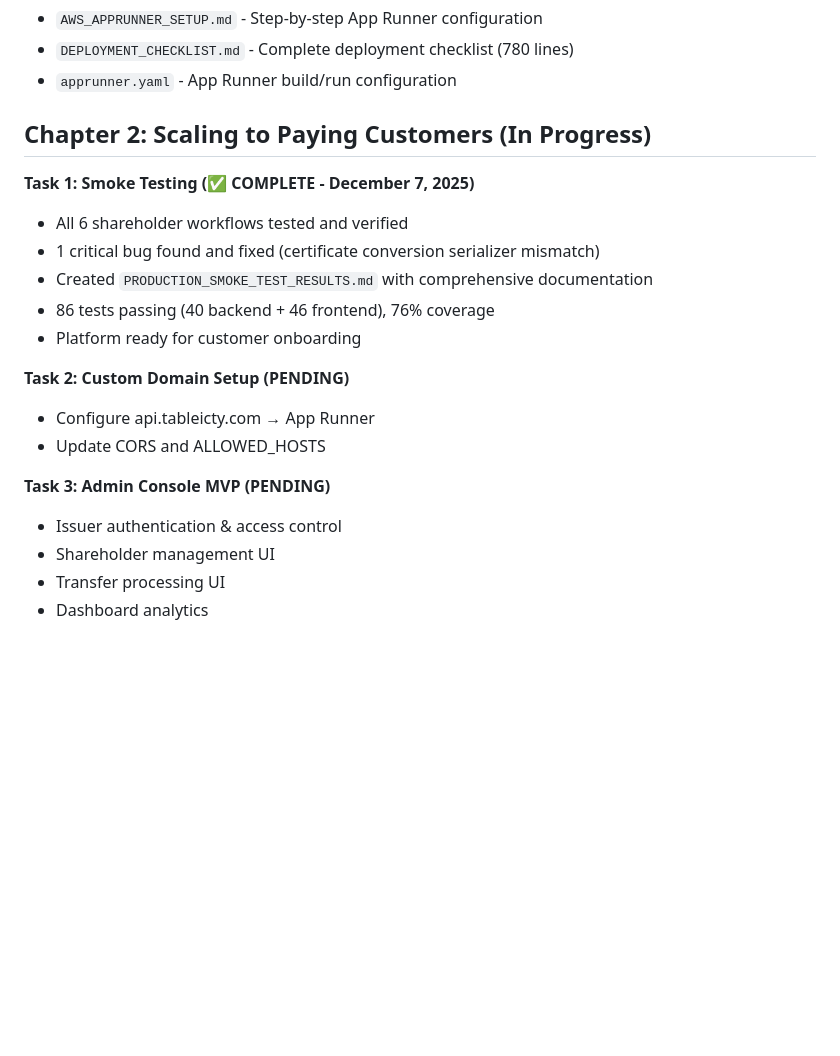
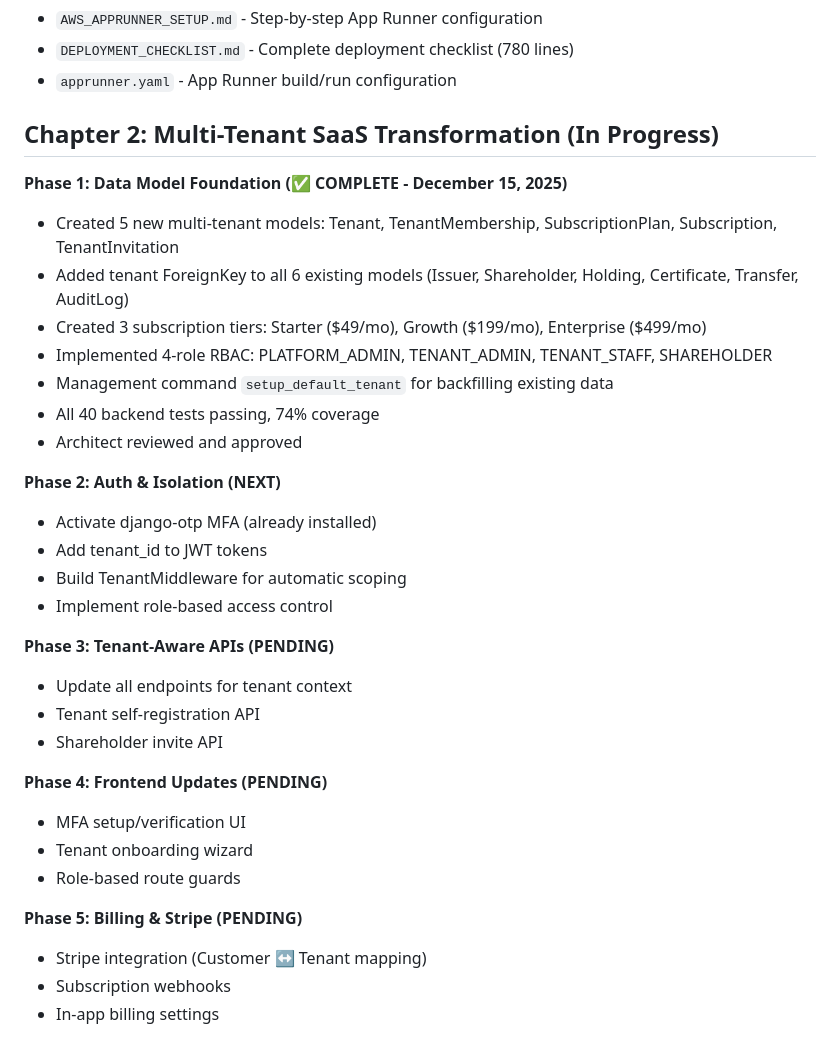
Before and after one commit to TransferAgent/tableicty, a Markdown page: replit.md, the part around the change. Rendered like a GitHub page; blank space fills up the shorter version.

Commit message:
Update project roadmap to reflect multi-tenant data model foundation completion
Update replit.md to reflect Phase 1 completion of the multi-tenant data model foundation, including new models, subscription tiers, RBAC, and successful testing.

Replit-Commit-Author: Agent
Replit-Commit-Session-Id: 971d4530-15fc-42f7-992b-22eaf6868927
Replit-Commit-Checkpoint-Type: full_checkpoint
Replit-Commit-Event-Id: 950231d8-e581-44fe-8aed-5942156ec320
Replit-Commit-Screenshot-Url: https://storage.googleapis.com/screenshot-production-us-central1/87ad254a-d3ef-46e2-bcb9-42be53abc07c/971d4530-15fc-42f7-992b-22eaf6868927/R3ZoDYA

```diff
--- a/replit.md
+++ b/replit.md
@@ -108,21 +108,34 @@ The project is organized into `config/` for Django settings, `apps/` containing
 - `DEPLOYMENT_CHECKLIST.md` - Complete deployment checklist (780 lines)
 - `apprunner.yaml` - App Runner build/run configuration
 
-## Chapter 2: Scaling to Paying Customers (In Progress)
+## Chapter 2: Multi-Tenant SaaS Transformation (In Progress)
 
-**Task 1: Smoke Testing (✅ COMPLETE - December 7, 2025)**
-- All 6 shareholder workflows tested and verified
-- 1 critical bug found and fixed (certificate conversion serializer mismatch)
-- Created `PRODUCTION_SMOKE_TEST_RESULTS.md` with comprehensive documentation
-- 86 tests passing (40 backend + 46 frontend), 76% coverage
-- Platform ready for customer onboarding
+**Phase 1: Data Model Foundation (✅ COMPLETE - December 15, 2025)**
+- Created 5 new multi-tenant models: Tenant, TenantMembership, SubscriptionPlan, Subscription, TenantInvitation
+- Added tenant ForeignKey to all 6 existing models (Issuer, Shareholder, Holding, Certificate, Transfer, AuditLog)
+- Created 3 subscription tiers: Starter ($49/mo), Growth ($199/mo), Enterprise ($499/mo)
+- Implemented 4-role RBAC: PLATFORM_ADMIN, TENANT_ADMIN, TENANT_STAFF, SHAREHOLDER
+- Management command `setup_default_tenant` for backfilling existing data
+- All 40 backend tests passing, 74% coverage
+- Architect reviewed and approved
 
-**Task 2: Custom Domain Setup (PENDING)**
-- Configure api.tableicty.com → App Runner
-- Update CORS and ALLOWED_HOSTS
+**Phase 2: Auth & Isolation (NEXT)**
+- Activate django-otp MFA (already installed)
+- Add tenant_id to JWT tokens
+- Build TenantMiddleware for automatic scoping
+- Implement role-based access control
 
-**Task 3: Admin Console MVP (PENDING)**
-- Issuer authentication & access control
-- Shareholder management UI
-- Transfer processing UI
-- Dashboard analytics
+**Phase 3: Tenant-Aware APIs (PENDING)**
+- Update all endpoints for tenant context
+- Tenant self-registration API
+- Shareholder invite API
+
+**Phase 4: Frontend Updates (PENDING)**
+- MFA setup/verification UI
+- Tenant onboarding wizard
+- Role-based route guards
+
+**Phase 5: Billing & Stripe (PENDING)**
+- Stripe integration (Customer ↔ Tenant mapping)
+- Subscription webhooks
+- In-app billing settings
```
